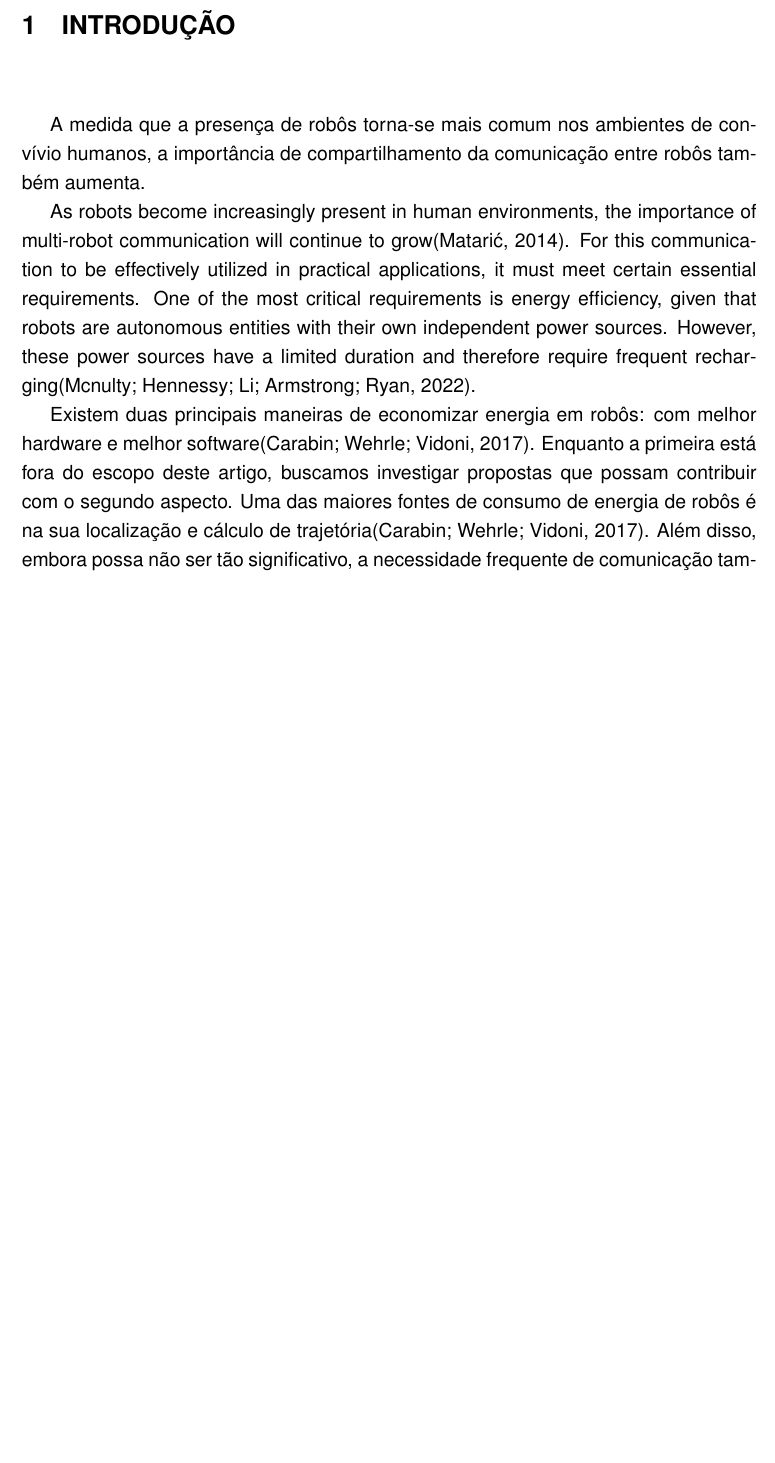
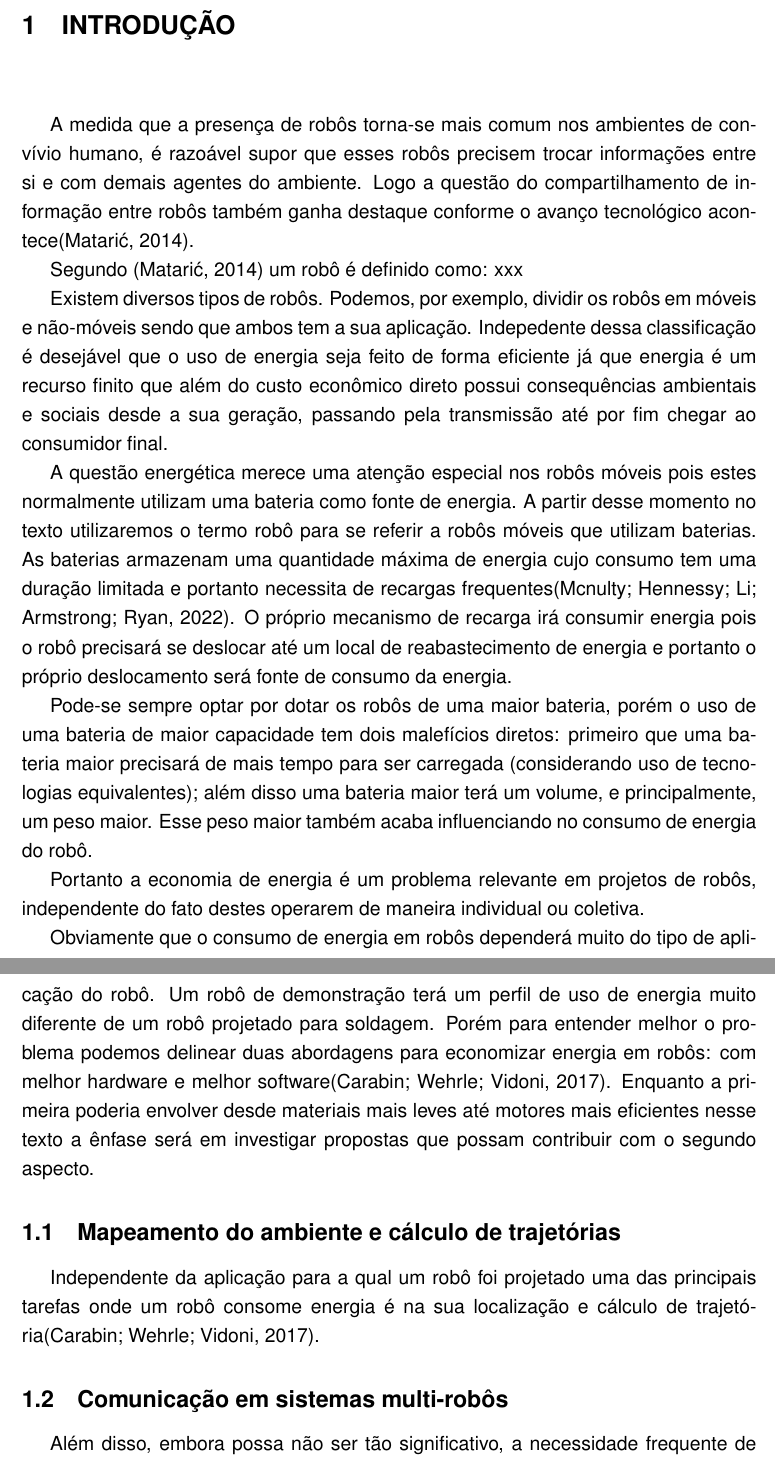
Before and after one commit to viniciusalveshax/doutorado, a LaTeX thesis (texto-qualificacao/qualificacao-vinicius.tex): part of page 12 of 27 before the commit and two parts of pages 12 and 13 of 28 after it, the two joined at a grey line, cut so that both start at the same text, the shorter picture padded with empty space. Compiled offline with pdfLaTeX.

Commit message:
Começando a adaptar texto para qualificação

```diff
--- a/texto-qualificacao/qualificacao-vinicius.tex
+++ b/texto-qualificacao/qualificacao-vinicius.tex
@@ -18,7 +18,7 @@
 \programaeng{Postgraduate Program in Computing}
 \cursoeng{Computer Science}
 
-\title{TITULO}
+\title{Uma arquitetura para compartilhamento de informações em sistemas multi-robôs}
 
 \author{Hax}{Vinícius Alves}
 \advisor[Prof.~Dr.]{Marques}{Felipe de Souza}
@@ -94,11 +94,31 @@ Abstract
 
 \chapter{Introdução}
 
-A medida que a presença de robôs torna-se mais comum nos ambientes de convívio humanos, a importância de compartilhamento da comunicação entre robôs também aumenta.
+A medida que a presença de robôs torna-se mais comum nos ambientes de convívio humano, é razoável supor que esses robôs precisem trocar informações entre si e com demais agentes do ambiente. Logo a questão do compartilhamento de informação entre robôs também ganha destaque conforme o avanço tecnológico acontece\cite{mataric2014}.
 
-As robots become increasingly present in human environments, the importance of multi-robot communication will continue to grow\cite{mataric2014}. For this communication to be effectively utilized in practical applications, it must meet certain essential requirements. One of the most critical requirements is energy efficiency, given that robots are autonomous entities with their own independent power sources. However, these power sources have a limited duration and therefore require frequent recharging\cite{2022battery}.
+Segundo \cite{mataric2014} um robô é definido como: xxx
 
-Existem duas principais maneiras de economizar energia em robôs: com melhor hardware e melhor software\cite{energyreview}. Enquanto a primeira está fora do escopo deste artigo, buscamos investigar propostas que possam contribuir com o segundo aspecto. Uma das maiores fontes de consumo de energia de robôs é na sua localização e cálculo de trajetória\cite{energyreview}. Além disso, embora possa não ser tão significativo, a necessidade frequente de comunicação também envolve o consumo de energia de maneira que poderia ser desejável mimimizar a comunicação em ambientes com múltiplos robôs. Além disso, uma comunicação frequente exige condições de transmissão que nem sempre podem estar disponíveis, de maneira que os algoritmos de um robô não podem ser totalmente dependentes desta\cite{2021decentralized}\cite{2021smmr}.
+Existem diversos tipos de robôs. Podemos, por exemplo, dividir os robôs em móveis e não-móveis sendo que ambos tem a sua aplicação. Indepedente dessa classificação é desejável que o uso de energia seja feito de forma eficiente já que energia é um recurso finito que além do custo econômico direto possui consequências ambientais e sociais desde a sua geração, passando pela transmissão até por fim chegar ao consumidor final.
+
+A questão energética merece uma atenção especial nos robôs móveis pois estes normalmente utilizam uma bateria como fonte de energia. A partir desse momento no texto utilizaremos o termo robô para se referir a robôs móveis que utilizam baterias. As baterias armazenam uma quantidade máxima de energia cujo consumo tem uma duração limitada e portanto necessita de recargas frequentes\cite{2022battery}. O próprio mecanismo de recarga irá consumir energia pois o robô precisará se deslocar até um local de reabastecimento de energia e portanto o próprio deslocamento será fonte de consumo da energia.
+
+Pode-se sempre optar por dotar os robôs de uma maior bateria, porém o uso de uma bateria de maior capacidade tem dois malefícios diretos: primeiro que uma bateria maior precisará de mais tempo para ser carregada (considerando uso de tecnologias equivalentes); além disso uma bateria maior terá um volume, e principalmente, um peso maior. Esse peso maior também acaba influenciando no consumo de energia do robô.
+
+Portanto a economia de energia é um problema relevante em projetos de robôs, independente do fato destes operarem de maneira individual ou coletiva.
+
+Obviamente que o consumo de energia em robôs dependerá muito do tipo de aplicação do robô. Um robô de demonstração terá um perfil de uso de energia muito diferente de um robô projetado para soldagem. Porém para entender melhor o problema podemos delinear duas abordagens para economizar energia em robôs: com melhor hardware e melhor software\cite{energyreview}. Enquanto a primeira poderia envolver desde materiais mais leves até motores mais eficientes nesse texto a ênfase será em investigar propostas que possam contribuir com o segundo aspecto.
+
+\section{Mapeamento do ambiente e cálculo de trajetórias}
+
+Independente da aplicação para a qual um robô foi projetado uma das principais tarefas onde um robô consome energia é na sua localização e cálculo de trajetória\cite{energyreview}.
+% Conferir como isso está escrito na fonte original
+
+
+\section{Comunicação em sistemas multi-robôs}
+
+Além disso, embora possa não ser tão significativo, a necessidade frequente de comunicação também envolve o consumo de energia de maneira que poderia ser desejável mimimizar a comunicação em ambientes com múltiplos robôs. Além disso, uma comunicação frequente exige condições de transmissão que nem sempre podem estar disponíveis, de maneira que os algoritmos de um robô não podem ser totalmente dependentes desta\cite{2021decentralized}\cite{2021smmr}.
+
+\section{Inspiração em jogos de tabuleiro}
 
 In this context, we propose a communication method inspired by board games, which has the potential to aid in both of these aspects.
 
```
